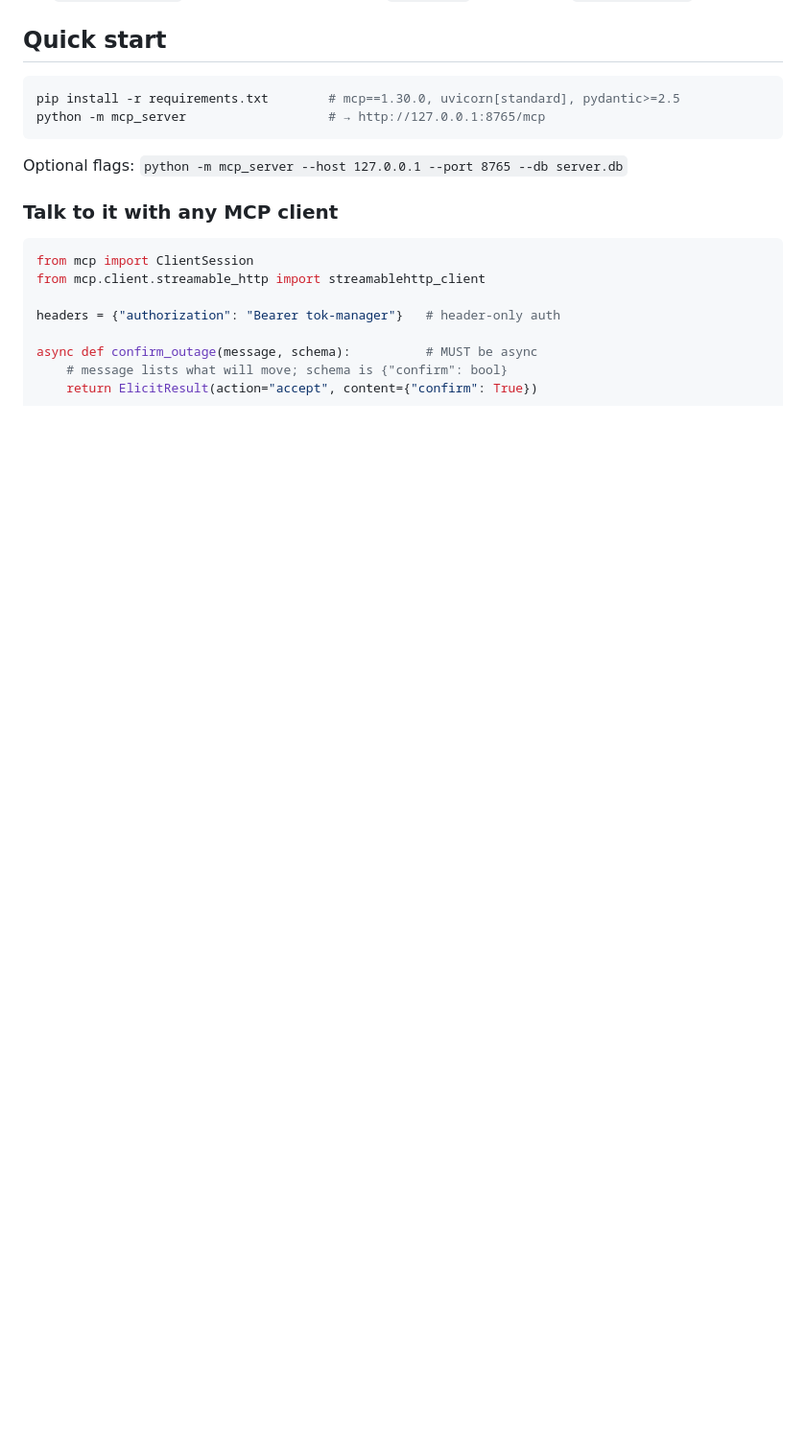
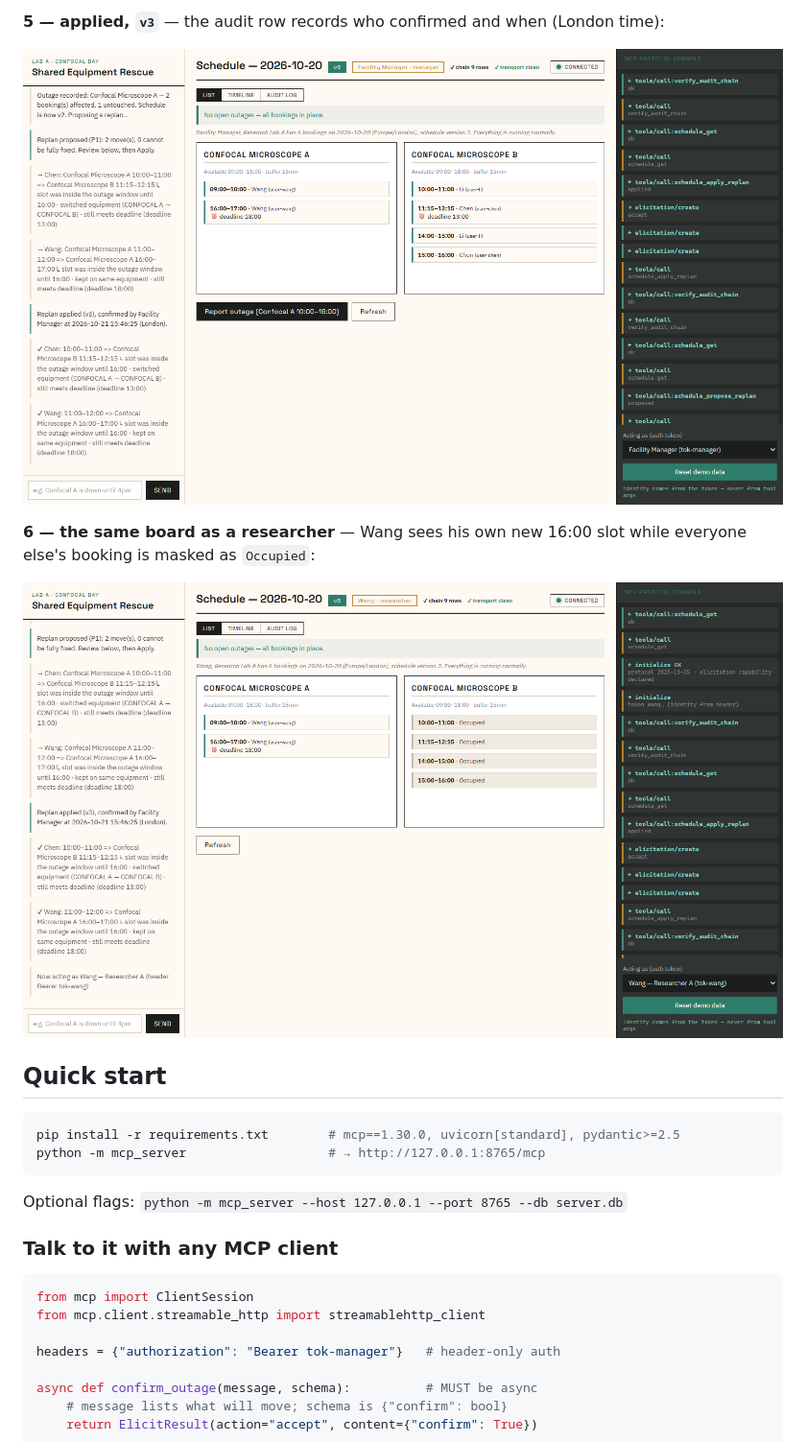
Before and after one commit to Fu93/shared-equipment-rescue, a Markdown page: README.md, the part around one of its changes. Shown at 96% size. Rendered like a GitHub page; pictures changed too: docs/screenshots/_shot_5_applied.png (added), docs/screenshots/_shot_6_wang_after.png (added); blank space fills up the shorter version.

```diff
--- a/README.md
+++ b/README.md
@@ -15,3 +45,12 @@ When a confocal microscope (or any shared instrument) goes down mid-day, a manag
+**5 — applied, `v3`** — the audit row records who confirmed and when
+(London time):
+
+![applied](docs/screenshots/_shot_5_applied.png)
+
+**6 — the same board as a researcher** — Wang sees his own new 16:00 slot
+while everyone else's booking is masked as `Occupied`:
+
+![researcher view](docs/screenshots/_shot_6_wang_after.png)
 
 ## Quick start
 
```
Also changed, not shown: other parts of README.md (+41 -7 lines), SUBMISSION_CHECKLIST.md (+2 -2 lines), docs/screenshots/_shot_1_initial.png (added), docs/screenshots/_shot_2_outage.png (added), docs/screenshots/_shot_3_proposed.png (added), docs/screenshots/_shot_4_elicit.png (added), 4 other files.
